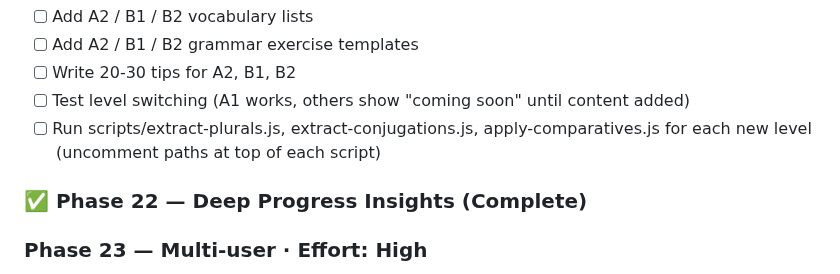
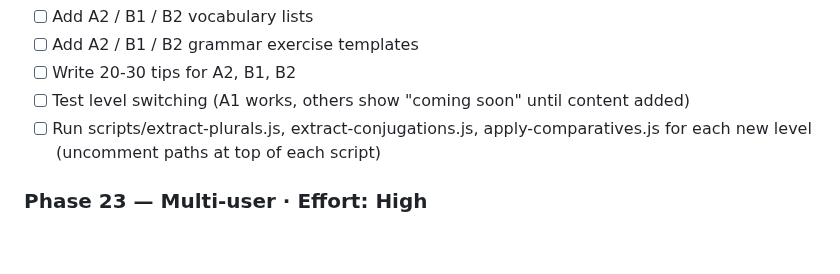
Before and after one commit to skanda-2003/german-learning-app, a Markdown page: CLAUDE.md, the part around the change. Rendered like a GitHub page; blank space fills up the shorter version.

```diff
--- a/CLAUDE.md
+++ b/CLAUDE.md
@@ -305,8 +305,6 @@ List changes grouped by file. For each file, bullet the specific things that cha
 - [ ] Test level switching (A1 works, others show "coming soon" until content added)
 - [ ] Run scripts/extract-plurals.js, extract-conjugations.js, apply-comparatives.js for each new level (uncomment paths at top of each script)
 
-### ✅ Phase 22 — Deep Progress Insights (Complete)
-
 ### Phase 23 — Multi-user · Effort: High
 - [ ] Auth already handled in Phase 14 — this phase adds multi-user features on top
 - [ ] Leaderboard for streaks
```
